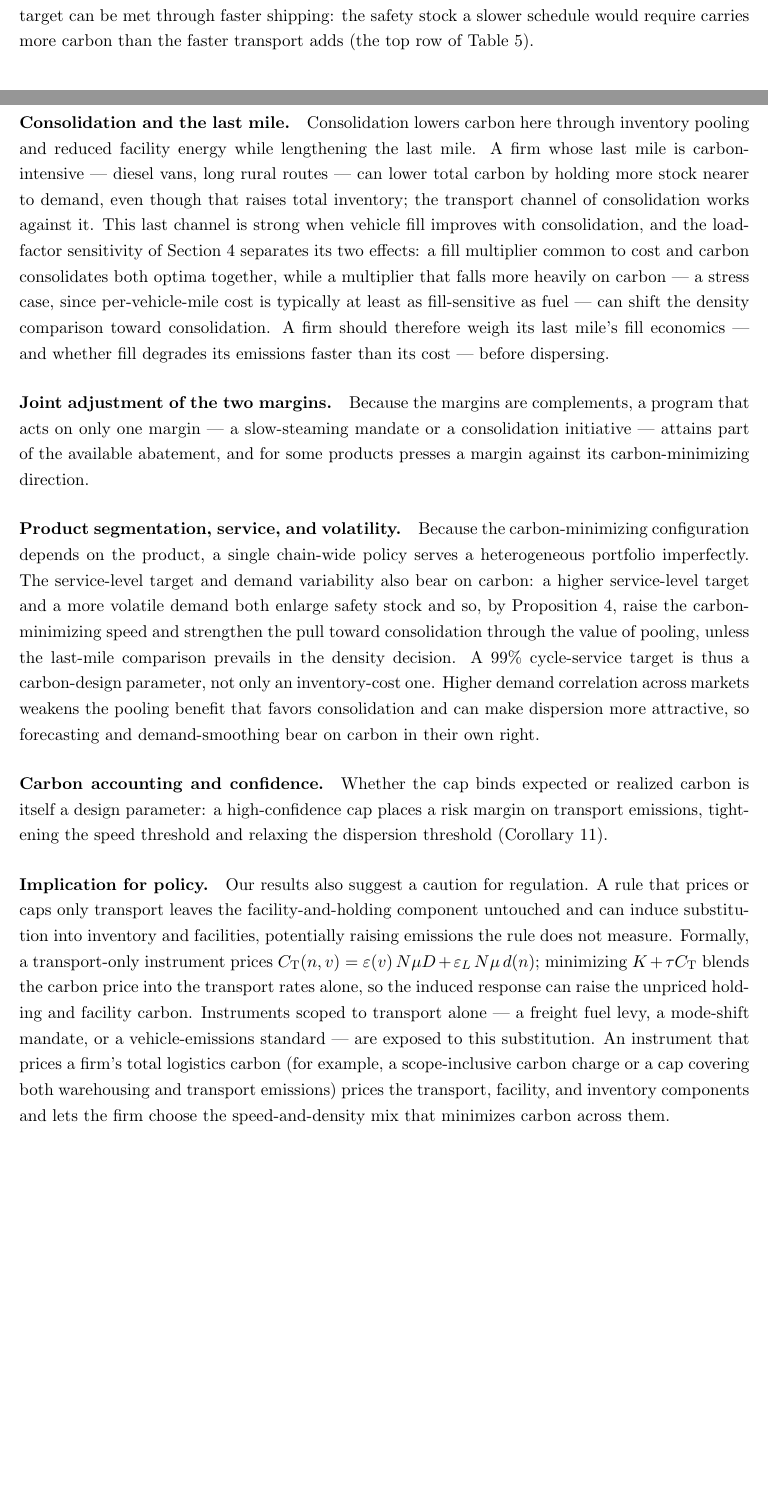
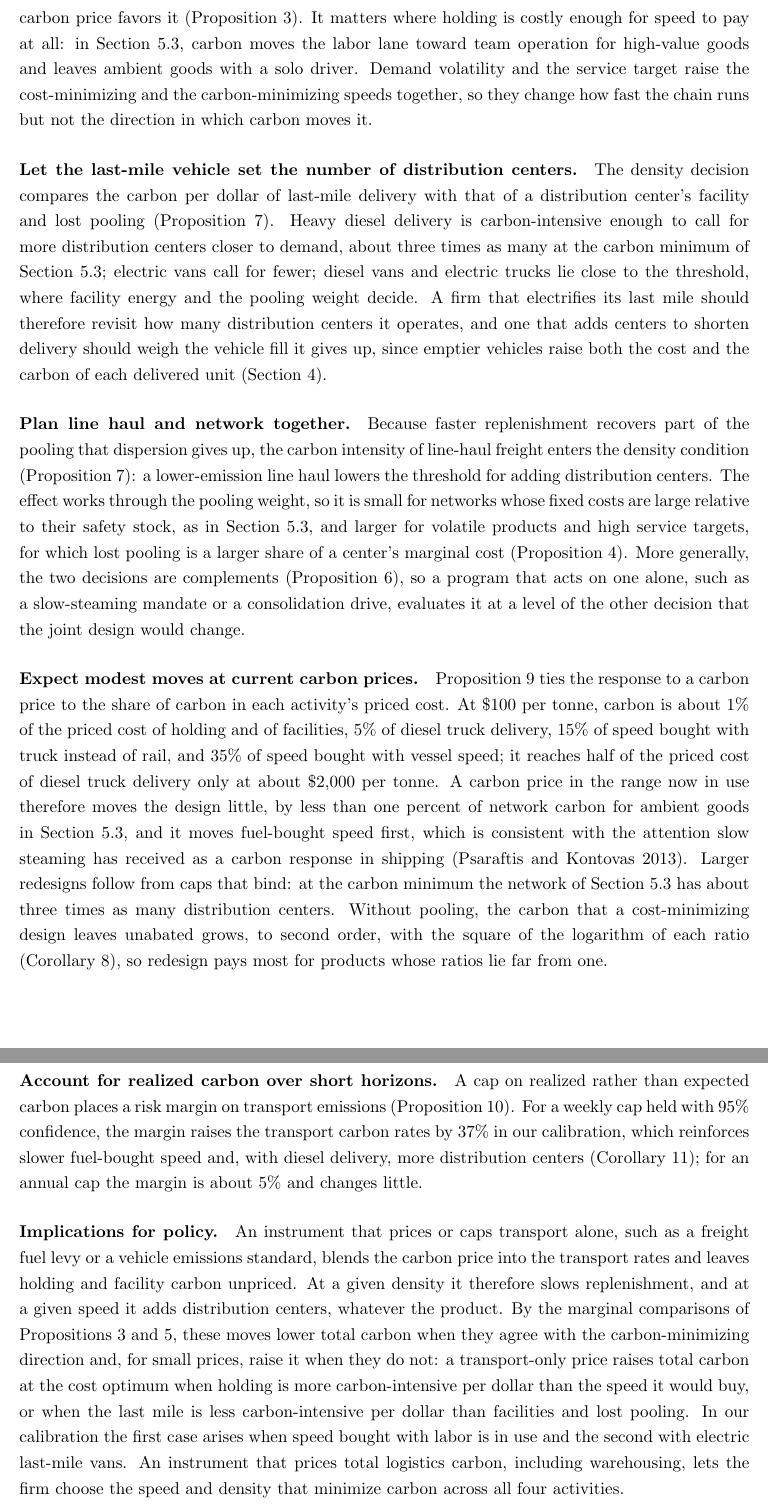
Before and after one commit to rxgane/Density-speed-carbon, a LaTeX paper (model.tex): two parts of pages 24 and 25 of 34 before the commit and two parts of pages 25 and 26 of 34 after it, joined at a grey line, cut at the place of the change, the shorter picture padded with empty space. Compiled offline with pdfLaTeX.

Commit message:
v2: Section 6 rewritten on the joint-design results and calibration; analytical transport-only policy result

```diff
--- a/model.tex
+++ b/model.tex
@@ -1166,49 +1172,63 @@ scaled by the throughput-risk multiplier (Proposition~\ref{prop:chance}).
 
-\paragraph{Replenishment speed.} When speed is bought with labor rather than fuel, a tighter carbon target can
-be met through faster shipping: the safety stock a slower schedule would require carries more carbon than the
-faster transport adds (the top row of Table~\ref{tab:regimes}).
+\paragraph{Buy speed with labor where speed pays.} Speed bought with labor, such as a team of drivers on the same
+tractor, adds wages rather than fuel, so its carbon per dollar is close to zero and a carbon price favors it
+(Proposition~\ref{prop:speed}). It matters where holding is costly enough for speed to pay at all: in
+Section~\ref{sec:network}, carbon moves the labor lane toward team operation for high-value goods and leaves
+ambient goods with a solo driver. Demand volatility and the service target raise the cost-minimizing and the
+carbon-minimizing speeds together, so they change how fast the chain runs but not the direction in which carbon
+moves it.
 
-\paragraph{Consolidation and the last mile.} Consolidation lowers carbon here
-through inventory pooling and reduced facility energy while lengthening the last mile. A firm whose last
-mile is carbon-intensive --- diesel vans, long rural routes --- can lower total carbon by holding more stock
-nearer to demand, even though that raises total inventory; the transport channel of consolidation works
-against it. This last channel is strong when vehicle fill improves with consolidation, and the
-load-factor sensitivity of Section~\ref{sec:analysis} separates its two effects: a fill multiplier common to
-cost and carbon consolidates both optima together, while a multiplier that falls more heavily on carbon --- a
-stress case, since per-vehicle-mile cost is typically at least as fill-sensitive as fuel --- can
-shift the density comparison toward consolidation. A firm should
-therefore weigh its last mile's fill economics --- and whether fill degrades its emissions faster than its
-cost --- before dispersing.
+\paragraph{Let the last-mile vehicle set the number of distribution centers.} The density decision compares the
+carbon per dollar of last-mile delivery with that of a distribution center's facility and lost pooling
+(Proposition~\ref{prop:classify}). Heavy diesel delivery is carbon-intensive enough to call for more
+distribution centers closer to demand, about three times as many at the carbon minimum of
+Section~\ref{sec:network}; electric vans call for fewer; diesel vans and electric trucks lie close to the
+threshold, where facility energy and the pooling weight decide. A firm that electrifies its last mile should
+therefore revisit how many distribution centers it operates, and one that adds centers to shorten delivery
+should weigh the vehicle fill it gives up, since emptier vehicles raise both the cost and the carbon of each
+delivered unit (Section~\ref{sec:analysis}).
 
-\paragraph{Joint adjustment of the two margins.} Because the margins are complements, a program that
-acts on only one margin --- a slow-steaming mandate or a consolidation initiative --- attains part of the available
-abatement, and for some products presses a margin against its carbon-minimizing direction.
+\paragraph{Plan line haul and network together.} Because faster replenishment recovers part of the pooling that
+dispersion gives up, the carbon intensity of line-haul freight enters the density condition
+(Proposition~\ref{prop:classify}): a lower-emission line haul lowers the threshold for adding distribution
+centers. The effect works through the pooling weight, so it is small for networks whose fixed costs are large
+relative to their safety stock, as in Section~\ref{sec:network}, and larger for volatile products and high service
+targets, for which lost pooling is a larger share of a center's marginal cost (Proposition~\ref{prop:service}). More
+generally, the two decisions are complements (Proposition~\ref{prop:complement}), so a program that acts on one
+alone, such as a slow-steaming mandate or a consolidation drive, evaluates it at a level of the other decision
+that the joint design would change.
 
-\paragraph{Product segmentation, service, and volatility.} Because the carbon-minimizing configuration
-depends on the product, a single chain-wide policy serves a heterogeneous portfolio imperfectly. The
-service-level target and demand variability also bear on carbon: a higher service-level target and a more
-volatile demand both enlarge safety stock and so, by Proposition~\ref{prop:service}, raise the
-carbon-minimizing speed and strengthen the pull toward consolidation through the value of pooling, unless the
-last-mile comparison prevails in the density decision. A $99\%$ cycle-service target is thus a carbon-design
-parameter, not only an inventory-cost one. Higher demand correlation across markets weakens the pooling
-benefit that favors consolidation and can make dispersion more attractive, so forecasting and
-demand-smoothing bear on carbon in their own right.
+\paragraph{Expect modest moves at current carbon prices.} Proposition~\ref{prop:path} ties the response to a
+carbon price to the share of carbon in each activity's priced cost. At $\$100$ per tonne, carbon is about $1\%$
+of the priced cost of holding and of facilities, $5\%$ of diesel truck delivery, $15\%$ of speed bought with
+truck instead of rail, and $35\%$ of speed bought with vessel speed; it reaches half of the priced cost of diesel
+truck delivery only at about $\$2{,}000$ per tonne. A carbon price in the range now in use therefore moves the
+design little, by less than one percent of network carbon for ambient goods in Section~\ref{sec:network}, and it
+moves fuel-bought speed first, which is consistent with the attention slow steaming has received as a carbon
+response in shipping \citep{psaraftis2013speed}. Larger redesigns follow from caps that bind: at the carbon
+minimum the network of Section~\ref{sec:network} has about three times as many distribution centers. Without
+pooling, the carbon that a cost-minimizing design leaves unabated grows, to second order, with the square of the
+logarithm of each ratio (Corollary~\ref{cor:nopool}), so redesign pays most for products whose ratios lie far
+from one.
 
-\paragraph{Carbon accounting and confidence.} Whether the cap binds expected or realized carbon is itself
-a design parameter: a high-confidence cap places a risk margin on transport emissions, tightening the speed
-threshold and relaxing the dispersion threshold (Corollary~\ref{cor:chance}).
+\paragraph{Account for realized carbon over short horizons.} A cap on realized rather than expected carbon places
+a risk margin on transport emissions (Proposition~\ref{prop:chance}). For a weekly cap held with $95\%$
+confidence, the margin raises the transport carbon rates by $37\%$ in our calibration, which reinforces
+slower fuel-bought speed and, with diesel delivery, more distribution centers (Corollary~\ref{cor:chance}); for an
+annual cap the margin is about $5\%$ and changes little.
 
-\paragraph{Implication for policy.} Our results also suggest a caution for regulation. A rule that
-prices or caps only transport leaves the facility-and-holding component untouched and can induce substitution into inventory
-and facilities, potentially raising emissions the rule does not measure. Formally, a transport-only instrument
-prices $C_{\mathrm T}(n,v)=\varepsilon(v)\,N\mu D+\varepsilon_L\,N\mu\,d(n)$; minimizing $K+\tau C_{\mathrm T}$
-blends the carbon price into the transport rates alone, so the induced response can raise the unpriced holding
-and facility carbon.
-Instruments scoped to transport alone
---- a freight fuel levy, a mode-shift mandate, or a vehicle-emissions standard --- are exposed to this
-substitution. An instrument that prices a firm's total logistics carbon (for example, a scope-inclusive
-carbon charge or a cap covering both warehousing and transport emissions) prices the transport, facility, and
-inventory components and lets the firm choose the speed-and-density mix that minimizes carbon across them.
+\paragraph{Implications for policy.} An instrument that prices or caps transport alone, such as a freight fuel
+levy or a vehicle emissions standard, blends the carbon price into the transport rates and leaves holding and
+facility carbon unpriced. At a given density it therefore slows replenishment, and at a given speed it adds
+distribution centers, whatever the product. By the marginal comparisons of Propositions~\ref{prop:speed}
+and~\ref{prop:density}, these moves lower total carbon when they agree with the carbon-minimizing direction and,
+for small prices, raise it when they do not: a transport-only price raises total carbon at the cost optimum when
+holding is more carbon-intensive per dollar than the speed it would buy, or when the last mile is less
+carbon-intensive per dollar than facilities and lost pooling. In our calibration the first case arises when speed
+bought with labor is in use and the second with electric last-mile vans. An instrument that prices total
+logistics carbon, including warehousing, lets the firm choose the speed and density that minimize carbon across
+all four activities.
+
 \section{Discussion and Conclusion}\label{sec:discussion}
 
 We have studied a distribution network that provides two services, availability and proximity, each of
```
Also changed, not shown: model.pdf, model.tex (62 more changed lines).
